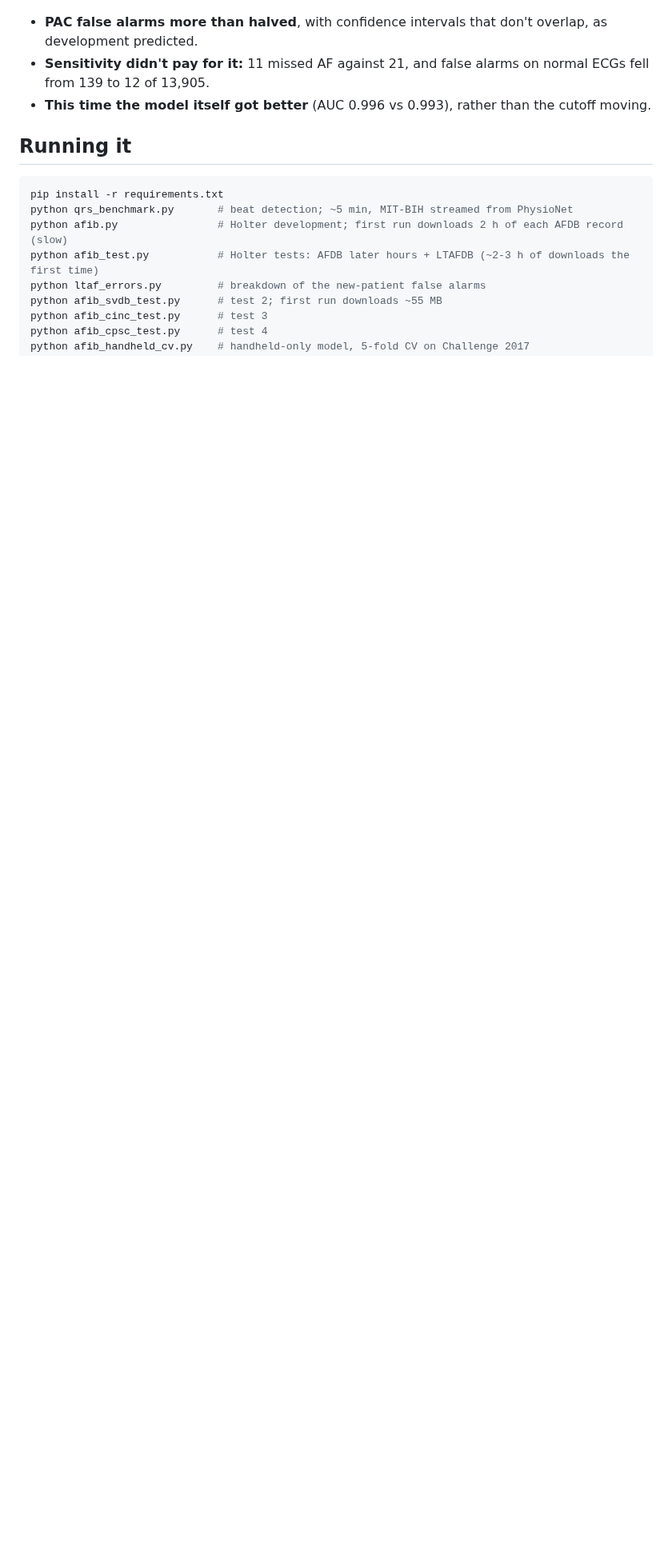
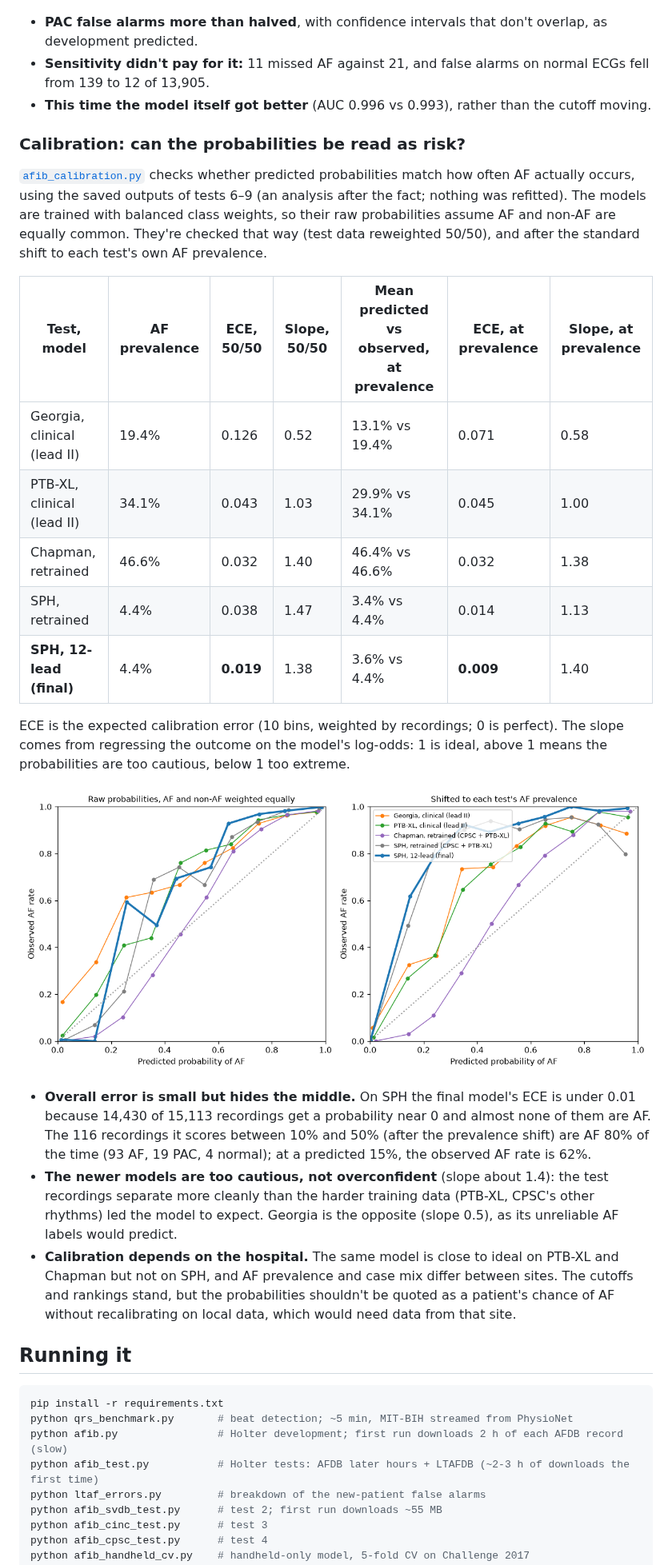
Before and after one commit to ryanqi588-code/ecg-arrhythmia-detection, a Markdown page: README.md, the part around one of its changes. Shown at 80% size. Drawn GitHub-style; pictures changed too: figures/afib_calibration.png (added); blank space fills up the shorter version.

````diff
--- a/README.md
+++ b/README.md
@@ -635,6 +635,47 @@ of its releases, so its AF labels couldn't be trusted.)
 - **This time the model itself got better** (AUC 0.996 vs 0.993), rather
   than the cutoff moving.
 
+### Calibration: can the probabilities be read as risk?
+
+[`afib_calibration.py`](afib_calibration.py) checks whether predicted
+probabilities match how often AF actually occurs, using the saved outputs
+of tests 6–9 (an analysis after the fact; nothing was refitted). The
+models are trained with balanced class weights, so their raw
+probabilities assume AF and non-AF are equally common. They're checked
+that way (test data reweighted 50/50), and after the standard shift to
+each test's own AF prevalence.
+
+| Test, model | AF prevalence | ECE, 50/50 | Slope, 50/50 | Mean predicted vs observed, at prevalence | ECE, at prevalence | Slope, at prevalence |
+|---|---|---|---|---|---|---|
+| Georgia, clinical (lead II) | 19.4% | 0.126 | 0.52 | 13.1% vs 19.4% | 0.071 | 0.58 |
+| PTB-XL, clinical (lead II) | 34.1% | 0.043 | 1.03 | 29.9% vs 34.1% | 0.045 | 1.00 |
+| Chapman, retrained | 46.6% | 0.032 | 1.40 | 46.4% vs 46.6% | 0.032 | 1.38 |
+| SPH, retrained | 4.4% | 0.038 | 1.47 | 3.4% vs 4.4% | 0.014 | 1.13 |
+| **SPH, 12-lead (final)** | 4.4% | **0.019** | 1.38 | 3.6% vs 4.4% | **0.009** | 1.40 |
+
+ECE is the expected calibration error (10 bins, weighted by recordings;
+0 is perfect). The slope comes from regressing the outcome on the
+model's log-odds: 1 is ideal, above 1 means the probabilities are too
+cautious, below 1 too extreme.
+
+![Calibration](figures/afib_calibration.png)
+
+- **Overall error is small but hides the middle.** On SPH the final
+  model's ECE is under 0.01 because 14,430 of 15,113 recordings get a
+  probability near 0 and almost none of them are AF. The 116 recordings
+  it scores between 10% and 50% (after the prevalence shift) are AF 80%
+  of the time (93 AF, 19 PAC, 4 normal); at a predicted 15%, the observed
+  AF rate is 62%.
+- **The newer models are too cautious, not overconfident** (slope about
+  1.4): the test recordings separate more cleanly than the harder training
+  data (PTB-XL, CPSC's other rhythms) led the model to expect. Georgia is
+  the opposite (slope 0.5), as its unreliable AF labels would predict.
+- **Calibration depends on the hospital.** The same model is close to
+  ideal on PTB-XL and Chapman but not on SPH, and AF prevalence and case
+  mix differ between sites. The cutoffs and rankings stand, but the
+  probabilities shouldn't be quoted as a patient's chance of AF without
+  recalibrating on local data, which would need data from that site.
+
 ## Running it
 
 ```bash
````
Also changed, not shown: other parts of README.md (+4 -0 lines), 2 other files.
